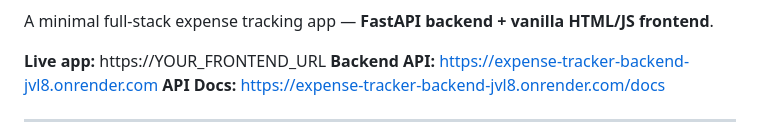
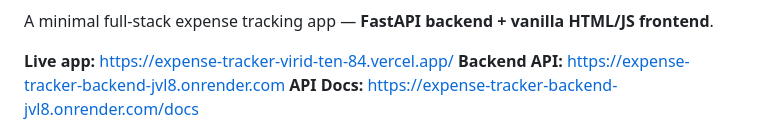
Before and after one commit to krishnnaaak/expense-tracker, a Markdown page: README.md, the part around one of its changes. GitHub-like rendering.

Commit message:
Fix live app URL in README.md
Updated live app URL in README.

```diff
--- a/README.md
+++ b/README.md
@@ -2,7 +2,7 @@
 
 A minimal full-stack expense tracking app — **FastAPI backend + vanilla HTML/JS frontend**.
 
-**Live app:** https://YOUR_FRONTEND_URL
+**Live app:** https://expense-tracker-virid-ten-84.vercel.app/
 **Backend API:** https://expense-tracker-backend-jvl8.onrender.com
 **API Docs:** https://expense-tracker-backend-jvl8.onrender.com/docs
 
```
Also changed, not shown: other parts of README.md (+1 -1 lines).
